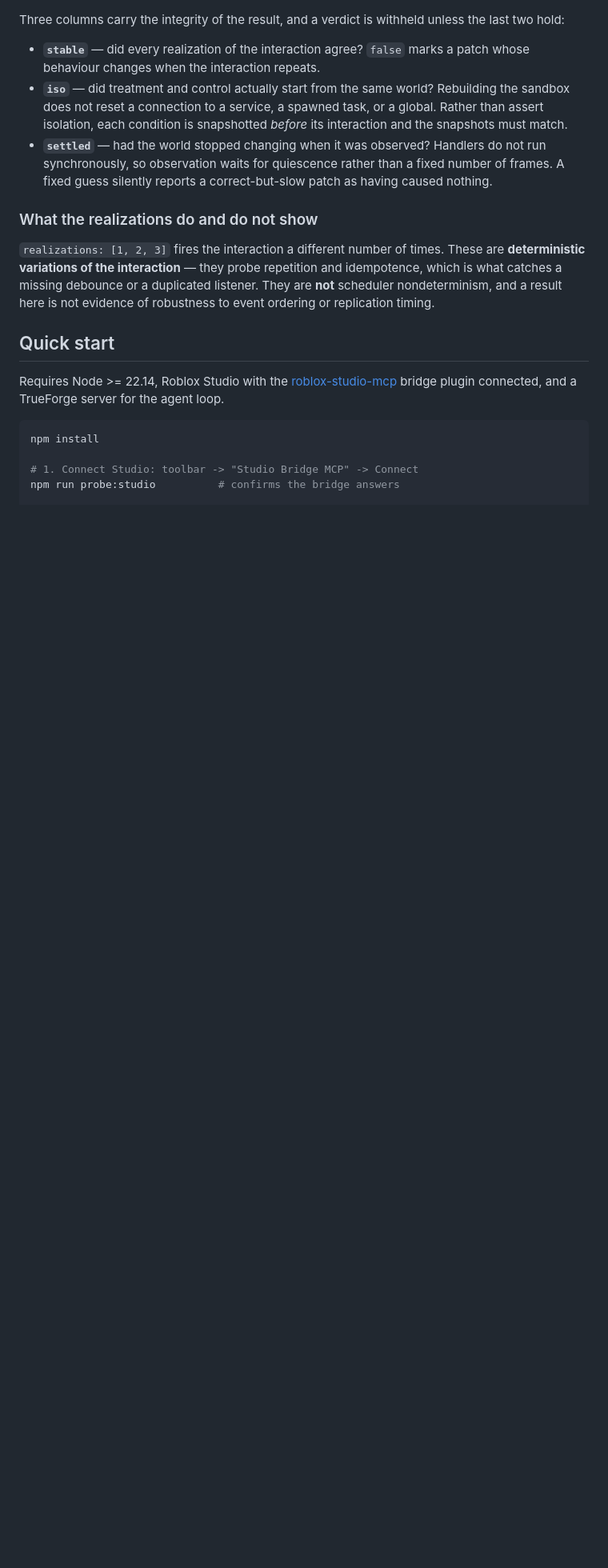
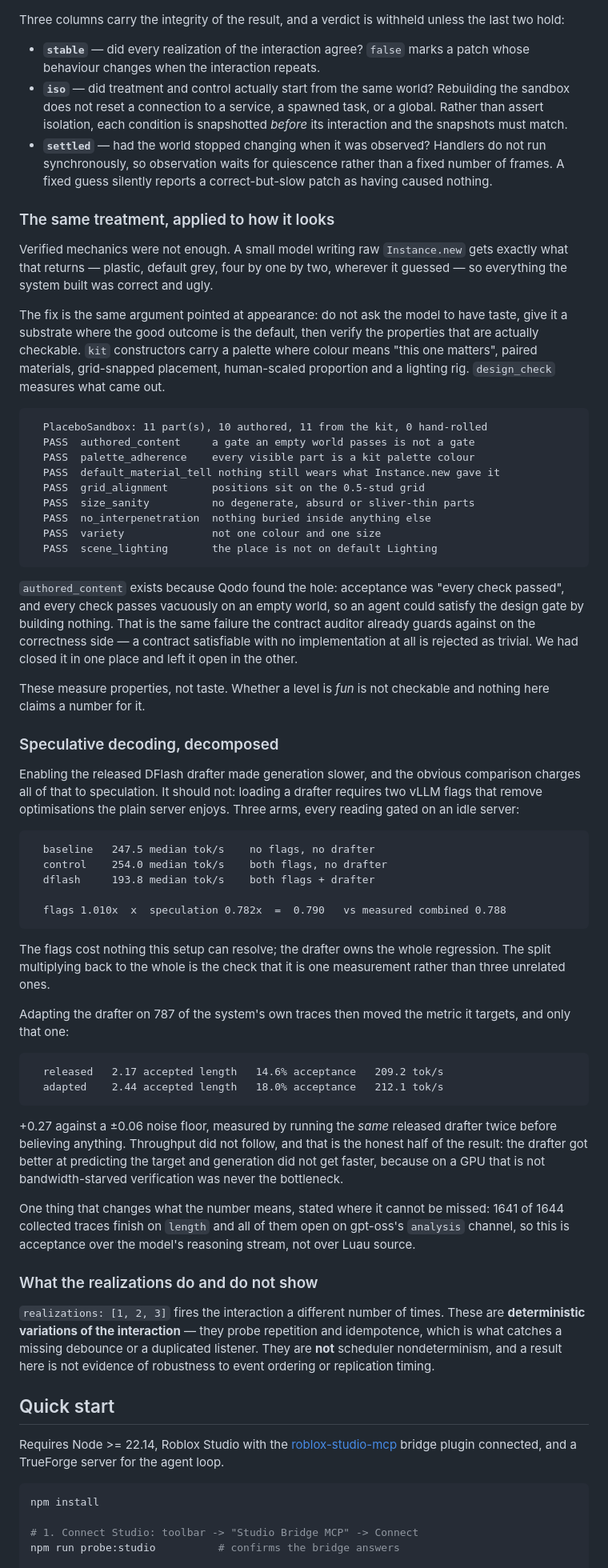
Before and after one commit to Hcoder10/placebo, a Markdown page: README.md, the part around the change. Shown at 80% size. Rendered like a GitHub page; blank space fills up the shorter version.

Commit message:
Put the appearance and speculation results where a reader will find them
README carried the causal verification table and nothing about the two things
that were open questions this morning.

Both are written with their limits attached, because both are easy to overread:
the design checks measure properties and not taste, and whether a level is fun
is not checkable; the drafter's accepted length is acceptance over gpt-oss's
reasoning stream rather than over Luau source, since 1641 of 1644 collected
traces finish on `length` and all of them open on the analysis channel.

The speculation section leads with the decomposition rather than the headline
number, because the headline number was wrong in an instructive way: the flags
that loading a drafter requires remove optimisations, so the first measurement
charged the drafter for both. It does not, and the split multiplying back to
the measured whole is what says so.

Co-Authored-By: Claude Opus 5 (1M context) <noreply@anthropic.com>
Claude-Session: https://claude.ai/code/session_01YSeiSUEqhCCJbT6MfsovA7

````diff
--- a/README.md
+++ b/README.md
@@ -63,6 +63,78 @@ unless the last two hold:
   fixed number of frames. A fixed guess silently reports a correct-but-slow
   patch as having caused nothing.
 
+### The same treatment, applied to how it looks
+
+Verified mechanics were not enough. A small model writing raw `Instance.new`
+gets exactly what that returns — plastic, default grey, four by one by two,
+wherever it guessed — so everything the system built was correct and ugly.
+
+The fix is the same argument pointed at appearance: do not ask the model to
+have taste, give it a substrate where the good outcome is the default, then
+verify the properties that are actually checkable. `kit` constructors carry a
+palette where colour means "this one matters", paired materials, grid-snapped
+placement, human-scaled proportion and a lighting rig. `design_check` measures
+what came out.
+
+```
+  PlaceboSandbox: 11 part(s), 10 authored, 11 from the kit, 0 hand-rolled
+  PASS  authored_content     a gate an empty world passes is not a gate
+  PASS  palette_adherence    every visible part is a kit palette colour
+  PASS  default_material_tell nothing still wears what Instance.new gave it
+  PASS  grid_alignment       positions sit on the 0.5-stud grid
+  PASS  size_sanity          no degenerate, absurd or sliver-thin parts
+  PASS  no_interpenetration  nothing buried inside anything else
+  PASS  variety              not one colour and one size
+  PASS  scene_lighting       the place is not on default Lighting
+```
+
+`authored_content` exists because Qodo found the hole: acceptance was "every
+check passed", and every check passes vacuously on an empty world, so an agent
+could satisfy the design gate by building nothing. That is the same failure the
+contract auditor already guards against on the correctness side — a contract
+satisfiable with no implementation at all is rejected as trivial. We had closed
+it in one place and left it open in the other.
+
+These measure properties, not taste. Whether a level is *fun* is not checkable
+and nothing here claims a number for it.
+
+### Speculative decoding, decomposed
+
+Enabling the released DFlash drafter made generation slower, and the obvious
+comparison charges all of that to speculation. It should not: loading a drafter
+requires two vLLM flags that remove optimisations the plain server enjoys. Three
+arms, every reading gated on an idle server:
+
+```
+  baseline   247.5 median tok/s    no flags, no drafter
+  control    254.0 median tok/s    both flags, no drafter
+  dflash     193.8 median tok/s    both flags + drafter
+
+  flags 1.010x  x  speculation 0.782x  =  0.790   vs measured combined 0.788
+```
+
+The flags cost nothing this setup can resolve; the drafter owns the whole
+regression. The split multiplying back to the whole is the check that it is one
+measurement rather than three unrelated ones.
+
+Adapting the drafter on 787 of the system's own traces then moved the metric it
+targets, and only that one:
+
+```
+  released   2.17 accepted length   14.6% acceptance   209.2 tok/s
+  adapted    2.44 accepted length   18.0% acceptance   212.1 tok/s
+```
+
++0.27 against a ±0.06 noise floor, measured by running the *same* released
+drafter twice before believing anything. Throughput did not follow, and that is
+the honest half of the result: the drafter got better at predicting the target
+and generation did not get faster, because on a GPU that is not
+bandwidth-starved verification was never the bottleneck.
+
+One thing that changes what the number means, stated where it cannot be missed:
+1641 of 1644 collected traces finish on `length` and all of them open on
+gpt-oss's `analysis` channel, so this is acceptance over the model's reasoning
+stream, not over Luau source.
 ### What the realizations do and do not show
 
 `realizations: [1, 2, 3]` fires the interaction a different number of times.
````
